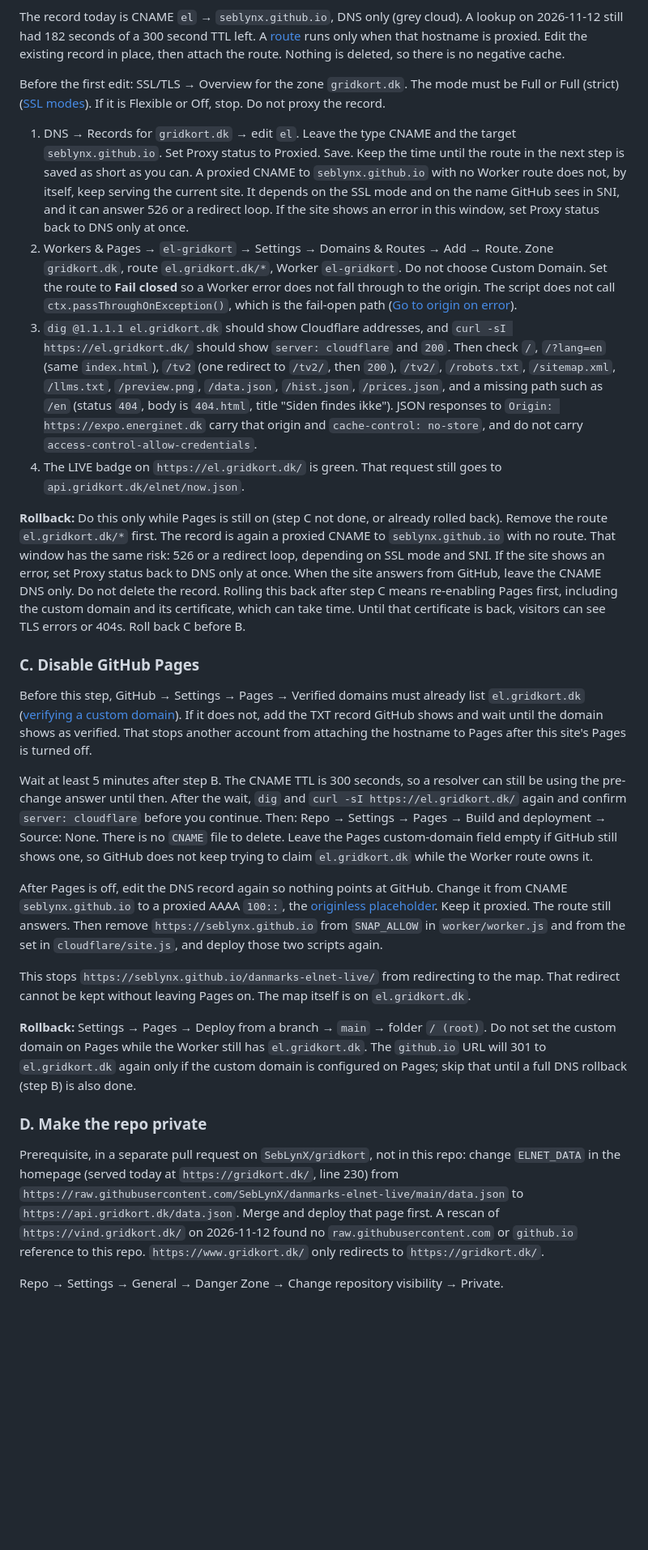
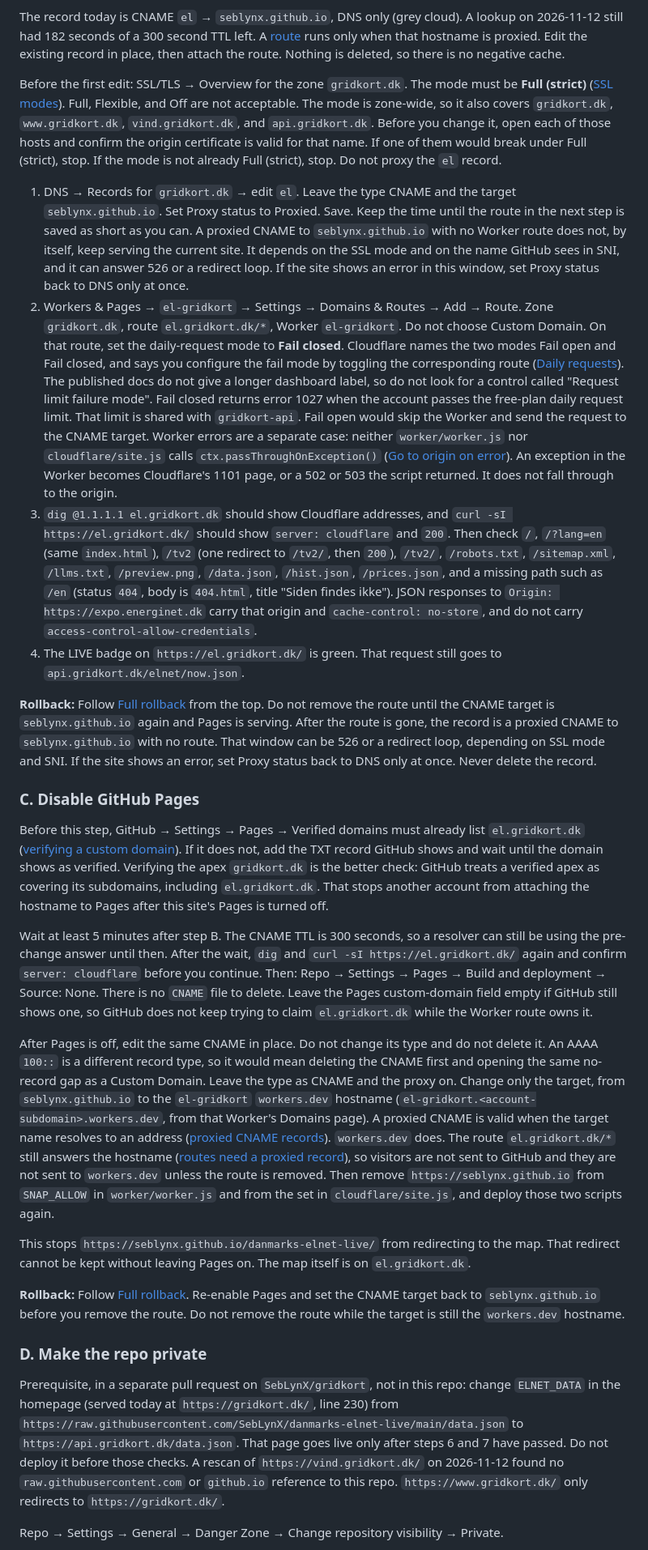
Before and after one commit to SebLynX/danmarks-elnet-live, a Markdown page: docs/cloudflare-migration.md, the part around one of its changes. Shown at 81% size. Rendered like a GitHub page; blank space fills up the shorter version.

```diff
--- a/docs/cloudflare-migration.md
+++ b/docs/cloudflare-migration.md
@@ -188,30 +188,30 @@ Do not add a Custom Domain. Cloudflare will not create one on a hostname that al
 
 The record today is CNAME `el` → `seblynx.github.io`, DNS only (grey cloud). A lookup on 2026-11-12 still had 182 seconds of a 300 second TTL left. A [route](https://developers.cloudflare.com/workers/configuration/routing/routes/) runs only when that hostname is proxied. Edit the existing record in place, then attach the route. Nothing is deleted, so there is no negative cache.
 
-Before the first edit: SSL/TLS → Overview for the zone `gridkort.dk`. The mode must be Full or Full (strict) ([SSL modes](https://developers.cloudflare.com/ssl/origin-configuration/ssl-modes/)). If it is Flexible or Off, stop. Do not proxy the record.
+Before the first edit: SSL/TLS → Overview for the zone `gridkort.dk`. The mode must be **Full (strict)** ([SSL modes](https://developers.cloudflare.com/ssl/origin-configuration/ssl-modes/)). Full, Flexible, and Off are not acceptable. The mode is zone-wide, so it also covers `gridkort.dk`, `www.gridkort.dk`, `vind.gridkort.dk`, and `api.gridkort.dk`. Before you change it, open each of those hosts and confirm the origin certificate is valid for that name. If one of them would break under Full (strict), stop. If the mode is not already Full (strict), stop. Do not proxy the `el` record.
 
 1. DNS → Records for `gridkort.dk` → edit `el`. Leave the type CNAME and the target `seblynx.github.io`. Set Proxy status to Proxied. Save. Keep the time until the route in the next step is saved as short as you can. A proxied CNAME to `seblynx.github.io` with no Worker route does not, by itself, keep serving the current site. It depends on the SSL mode and on the name GitHub sees in SNI, and it can answer 526 or a redirect loop. If the site shows an error in this window, set Proxy status back to DNS only at once.
-2. Workers & Pages → `el-gridkort` → Settings → Domains & Routes → Add → Route. Zone `gridkort.dk`, route `el.gridkort.dk/*`, Worker `el-gridkort`. Do not choose Custom Domain. Set the route to **Fail closed** so a Worker error does not fall through to the origin. The script does not call `ctx.passThroughOnException()`, which is the fail-open path ([Go to origin on error](https://developers.cloudflare.com/workers/observability/errors/#go-to-origin-on-error)).
+2. Workers & Pages → `el-gridkort` → Settings → Domains & Routes → Add → Route. Zone `gridkort.dk`, route `el.gridkort.dk/*`, Worker `el-gridkort`. Do not choose Custom Domain. On that route, set the daily-request mode to **Fail closed**. Cloudflare names the two modes Fail open and Fail closed, and says you configure the fail mode by toggling the corresponding route ([Daily requests](https://developers.cloudflare.com/workers/platform/limits/#daily-requests)). The published docs do not give a longer dashboard label, so do not look for a control called "Request limit failure mode". Fail closed returns error 1027 when the account passes the free-plan daily request limit. That limit is shared with `gridkort-api`. Fail open would skip the Worker and send the request to the CNAME target. Worker errors are a separate case: neither `worker/worker.js` nor `cloudflare/site.js` calls `ctx.passThroughOnException()` ([Go to origin on error](https://developers.cloudflare.com/workers/observability/errors/#go-to-origin-on-error)). An exception in the Worker becomes Cloudflare's 1101 page, or a 502 or 503 the script returned. It does not fall through to the origin.
 3. `dig @1.1.1.1 el.gridkort.dk` should show Cloudflare addresses, and `curl -sI https://el.gridkort.dk/` should show `server: cloudflare` and `200`. Then check `/`, `/?lang=en` (same `index.html`), `/tv2` (one redirect to `/tv2/`, then `200`), `/tv2/`, `/robots.txt`, `/sitemap.xml`, `/llms.txt`, `/preview.png`, `/data.json`, `/hist.json`, `/prices.json`, and a missing path such as `/en` (status `404`, body is `404.html`, title "Siden findes ikke"). JSON responses to `Origin: https://expo.energinet.dk` carry that origin and `cache-control: no-store`, and do not carry `access-control-allow-credentials`.
 4. The LIVE badge on `https://el.gridkort.dk/` is green. That request still goes to `api.gridkort.dk/elnet/now.json`.
 
-**Rollback:** Do this only while Pages is still on (step C not done, or already rolled back). Remove the route `el.gridkort.dk/*` first. The record is again a proxied CNAME to `seblynx.github.io` with no route. That window has the same risk: 526 or a redirect loop, depending on SSL mode and SNI. If the site shows an error, set Proxy status back to DNS only at once. When the site answers from GitHub, leave the CNAME DNS only. Do not delete the record. Rolling this back after step C means re-enabling Pages first, including the custom domain and its certificate, which can take time. Until that certificate is back, visitors can see TLS errors or 404s. Roll back C before B.
+**Rollback:** Follow [Full rollback](#full-rollback) from the top. Do not remove the route until the CNAME target is `seblynx.github.io` again and Pages is serving. After the route is gone, the record is a proxied CNAME to `seblynx.github.io` with no route. That window can be 526 or a redirect loop, depending on SSL mode and SNI. If the site shows an error, set Proxy status back to DNS only at once. Never delete the record.
 
 ### C. Disable GitHub Pages
 
-Before this step, GitHub → Settings → Pages → Verified domains must already list `el.gridkort.dk` ([verifying a custom domain](https://docs.github.com/en/pages/configuring-a-custom-domain-for-your-github-pages-site/verifying-your-custom-domain-for-github-pages)). If it does not, add the TXT record GitHub shows and wait until the domain shows as verified. That stops another account from attaching the hostname to Pages after this site's Pages is turned off.
+Before this step, GitHub → Settings → Pages → Verified domains must already list `el.gridkort.dk` ([verifying a custom domain](https://docs.github.com/en/pages/configuring-a-custom-domain-for-your-github-pages-site/verifying-your-custom-domain-for-github-pages)). If it does not, add the TXT record GitHub shows and wait until the domain shows as verified. Verifying the apex `gridkort.dk` is the better check: GitHub treats a verified apex as covering its subdomains, including `el.gridkort.dk`. That stops another account from attaching the hostname to Pages after this site's Pages is turned off.
 
 Wait at least 5 minutes after step B. The CNAME TTL is 300 seconds, so a resolver can still be using the pre-change answer until then. After the wait, `dig` and `curl -sI https://el.gridkort.dk/` again and confirm `server: cloudflare` before you continue. Then: Repo → Settings → Pages → Build and deployment → Source: None. There is no `CNAME` file to delete. Leave the Pages custom-domain field empty if GitHub still shows one, so GitHub does not keep trying to claim `el.gridkort.dk` while the Worker route owns it.
 
-After Pages is off, edit the DNS record again so nothing points at GitHub. Change it from CNAME `seblynx.github.io` to a proxied AAAA `100::`, the [originless placeholder](https://developers.cloudflare.com/dns/manage-dns-records/how-to/create-dns-records/#originless-setups). Keep it proxied. The route still answers. Then remove `https://seblynx.github.io` from `SNAP_ALLOW` in `worker/worker.js` and from the set in `cloudflare/site.js`, and deploy those two scripts again.
+After Pages is off, edit the same CNAME in place. Do not change its type and do not delete it. An AAAA `100::` is a different record type, so it would mean deleting the CNAME first and opening the same no-record gap as a Custom Domain. Leave the type as CNAME and the proxy on. Change only the target, from `seblynx.github.io` to the `el-gridkort` `workers.dev` hostname (`el-gridkort.<account-subdomain>.workers.dev`, from that Worker's Domains page). A proxied CNAME is valid when the target name resolves to an address ([proxied CNAME records](https://developers.cloudflare.com/dns/manage-dns-records/reference/dns-record-types/#proxied-cname-records)). `workers.dev` does. The route `el.gridkort.dk/*` still answers the hostname ([routes need a proxied record](https://developers.cloudflare.com/workers/configuration/routing/routes/)), so visitors are not sent to GitHub and they are not sent to `workers.dev` unless the route is removed. Then remove `https://seblynx.github.io` from `SNAP_ALLOW` in `worker/worker.js` and from the set in `cloudflare/site.js`, and deploy those two scripts again.
 
 This stops `https://seblynx.github.io/danmarks-elnet-live/` from redirecting to the map. That redirect cannot be kept without leaving Pages on. The map itself is on `el.gridkort.dk`.
 
-**Rollback:** Settings → Pages → Deploy from a branch → `main` → folder `/ (root)`. Do not set the custom domain on Pages while the Worker still has `el.gridkort.dk`. The `github.io` URL will 301 to `el.gridkort.dk` again only if the custom domain is configured on Pages; skip that until a full DNS rollback (step B) is also done.
+**Rollback:** Follow [Full rollback](#full-rollback). Re-enable Pages and set the CNAME target back to `seblynx.github.io` before you remove the route. Do not remove the route while the target is still the `workers.dev` hostname.
 
 ### D. Make the repo private
 
-Prerequisite, in a separate pull request on `SebLynX/gridkort`, not in this repo: change `ELNET_DATA` in the homepage (served today at `https://gridkort.dk/`, line 230) from `https://raw.githubusercontent.com/SebLynX/danmarks-elnet-live/main/data.json` to `https://api.gridkort.dk/data.json`. Merge and deploy that page first. A rescan of `https://vind.gridkort.dk/` on 2026-11-12 found no `raw.githubusercontent.com` or `github.io` reference to this repo. `https://www.gridkort.dk/` only redirects to `https://gridkort.dk/`.
+Prerequisite, in a separate pull request on `SebLynX/gridkort`, not in this repo: change `ELNET_DATA` in the homepage (served today at `https://gridkort.dk/`, line 230) from `https://raw.githubusercontent.com/SebLynX/danmarks-elnet-live/main/data.json` to `https://api.gridkort.dk/data.json`. That page goes live only after steps 6 and 7 have passed. Do not deploy it before those checks. A rescan of `https://vind.gridkort.dk/` on 2026-11-12 found no `raw.githubusercontent.com` or `github.io` reference to this repo. `https://www.gridkort.dk/` only redirects to `https://gridkort.dk/`.
 
 Repo → Settings → General → Danger Zone → Change repository visibility → Private.
 
```
Also changed, not shown: other parts of docs/cloudflare-migration.md (+16 -2 lines).
